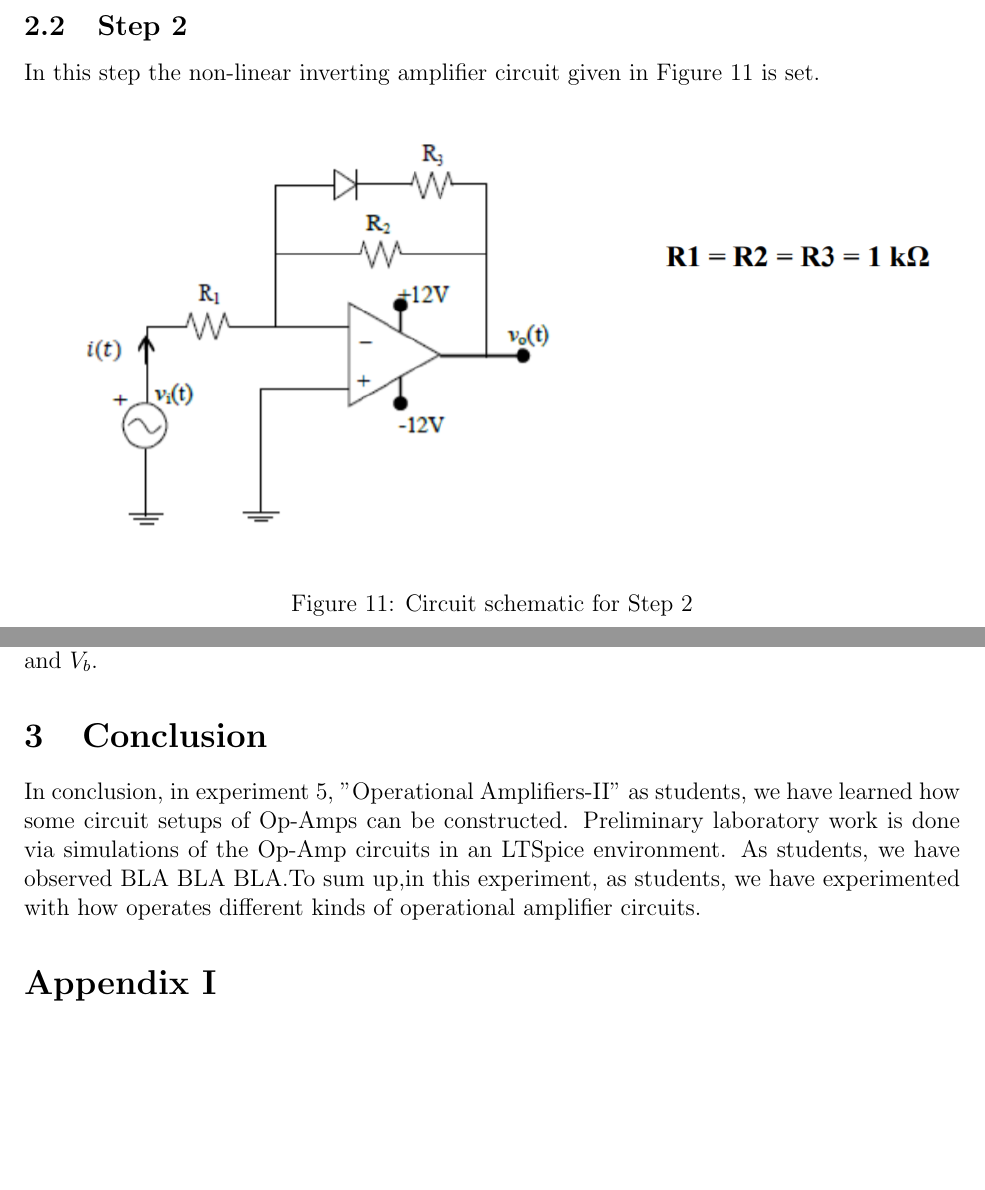
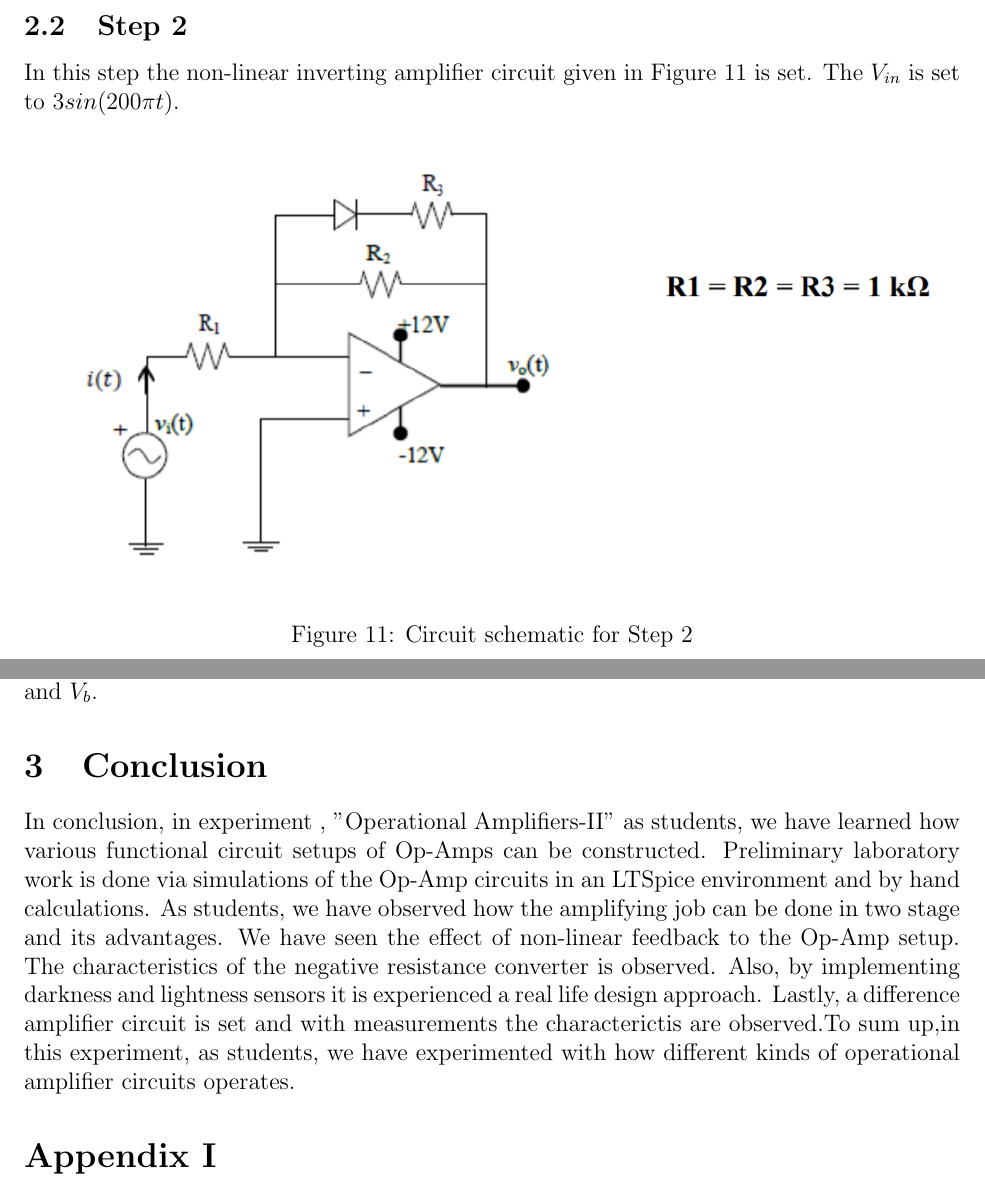
Before and after one commit to ahmetakman/EE213-Fall2021, a LaTeX document (EXP6/Experiment6_Tu4_2442366.tex): two parts of pages 10 and 20 of 20 before the commit and two parts of pages 10 and 20 of 21 after it, joined at a grey line, cut so that both start at the same text, the shorter picture padded with empty space. Compiled offline with pdfLaTeX.

Commit message:
before grammarly

```diff
--- a/EXP6/Experiment6_Tu4_2442366.tex
+++ b/EXP6/Experiment6_Tu4_2442366.tex
@@ -127,5 +127,5 @@ As a result it can be stated that, when the signal amplitude increases the opamp
 \subsection{Step 2}
-In this step the non-linear inverting amplifier circuit given in Figure 11 is set.
+In this step the non-linear inverting amplifier circuit given in Figure 11 is set. The \(V_{in}\) is set to \(3sin(200\pi t)\).
 \begin{figure}[H]
 	\centering
    \includegraphics[width=1\textwidth]{circuit_2.png}
@@ -258,7 +258,7 @@ As a result the input and output waveforms are plotted in MATLAB ,given in Figur
 \end{figure}
 It can be stated that, the resulting signal is the inverted version of the difference of the \(V_a\) and \(V_b\) whose amplitude is equal to approximately "3 Volts". Also, since the amplifier is set to invert, resulting signal has the phase difference of \(\pi \) radians with respect to the \(V_a\) and \(V_b\).
 \section{Conclusion}
-In conclusion, in experiment 5, "Operational Amplifiers-II" as students, we have learned how some circuit setups of Op-Amps can be constructed. Preliminary laboratory work is done via simulations of the Op-Amp circuits in an LTSpice environment. As students, we have observed   BLA BLA BLA.To sum up,in this experiment, as students, we have experimented with how operates different kinds of operational amplifier circuits.
+In conclusion, in experiment , "Operational Amplifiers-II" as students, we have learned how various functional circuit setups of Op-Amps can be constructed. Preliminary laboratory work is done via simulations of the Op-Amp circuits in an LTSpice environment and by hand calculations. As students, we have observed how the amplifying job can be done in two stage and its advantages. We have seen the effect of non-linear feedback to the Op-Amp setup. The characteristics of the negative resistance converter is observed. Also, by implementing darkness and lightness sensors it is experienced a real life design approach. Lastly, a difference amplifier circuit is set and with measurements the characterictis are observed.To sum up,in this experiment, as students, we have experimented with how different kinds of operational amplifier circuits operates.
 \section*{Appendix I}
 Total time spent on/during:
 \begin{itemize}
```
Also changed, not shown: EXP6/Experiment6_Tu4_2442366.pdf, EXP6/figures/3a_1_new.png, EXP6/Experiment6_Tu4_2442366.tex (6 more changed lines), 6 other files.
